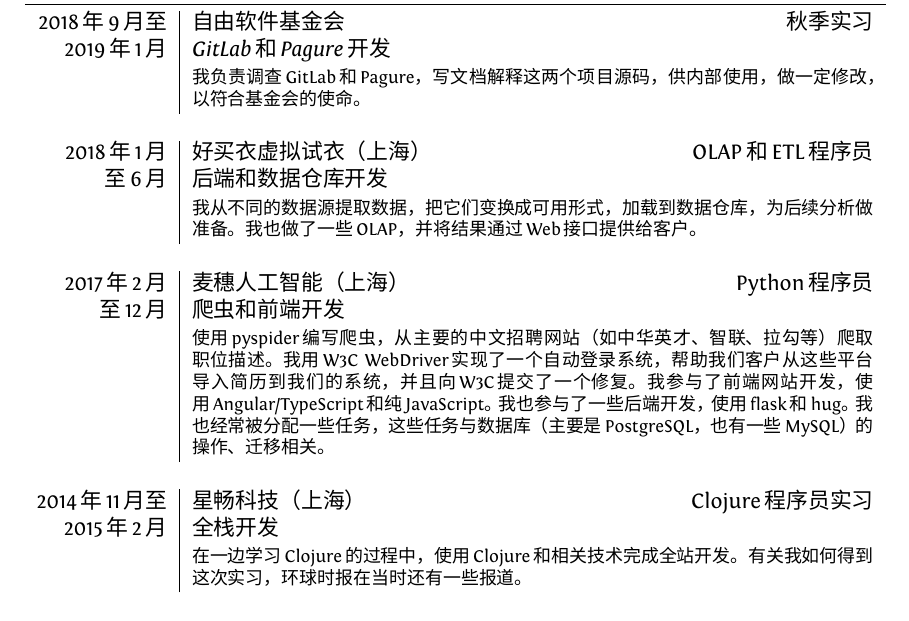
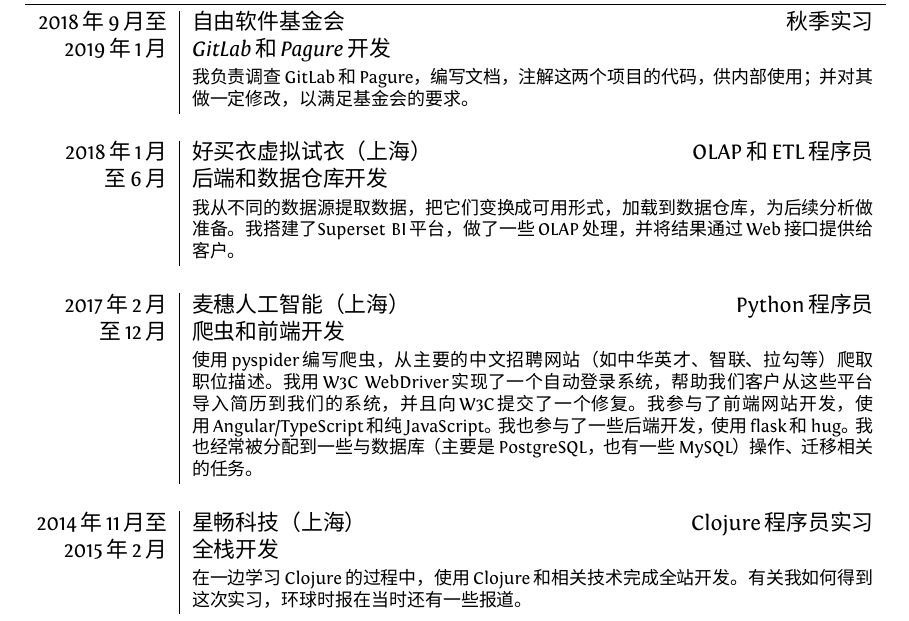
Before and after one commit to LeeiFrankJaw/Resume, a LaTeX document (plain/jianli.tex): part of page 1 of 2, cut so that both start at the same text. Compiled offline with XeLaTeX; a missing font is replaced by an installed copy or a similar font.

Commit message:
add Superset as an experience at Haomaiyi
improve phrasing for Chinese version and add some explanatory link

```diff
--- a/plain/jianli.tex
+++ b/plain/jianli.tex
@@ -99,17 +99,17 @@
 %Section: Work Experience at the top
 \section{工作经历}
 \begin{tabularx}{\textwidth}{r|X}
-  2018年9月至 & \href{https://www.fsf.org/}{自由软件基金会} \hfill 秋季实习 \\
+  2018年9月至  & \href{https://www.fsf.org/}{自由软件基金会} \hfill \href{https://www.fsf.org/blogs/sysadmin/introducing-lei-zhao-intern-with-the-fsf-tech-team}{秋季实习} \\
   2019年1月    & \emph{GitLab和Pagure开发} \\
-               & \footnotesize 我负责调查GitLab和Pagure，写文档解释这两个项目源码，供内部使用，做一定修改，以符合基金会的使命。\\
+               & \footnotesize 我负责调查GitLab和Pagure，编写文档，注解这两个项目的代码，供内部使用；并对其做一定修改，以满足基金会的要求。\\
   \multicolumn{2}{c}{} \\
   2018年1月    & \href{https://www.haomaiyi.com/}{好买衣虚拟试衣}（上海）\hfill OLAP和ETL程序员 \\
-  至6月       & \emph{后端和数据仓库开发}\\
-               & \footnotesize 我从不同的数据源提取数据，把它们变换成可用形式，加载到数据仓库，为后续分析做准备。我也做了一些OLAP，并将结果通过Web接口提供给客户。\\
+  至6月        & \emph{后端和数据仓库开发}\\
+               & \footnotesize 我从不同的数据源提取数据，把它们变换成可用形式，加载到数据仓库，为后续分析做准备。我搭建了\href{https://superset.incubator.apache.org/}{Superset} BI平台，做了一些\,\href{https://wiki.mbalib.com/wiki/\%E8\%81\%94\%E6\%9C\%BA\%E5\%88\%86\%E6\%9E\%90\%E5\%A4\%84\%E7\%90\%86}{OLAP}\,处理，并将结果通过Web接口提供给客户。\\
   \multicolumn{2}{c}{} \\
   2017年2月    & \href{https://www.mesoor.com/}{麦穗人工智能}（上海）\hfill Python程序员 \\
   至12月       & \emph{爬虫和前端开发}\\
-               & \footnotesize 使用pyspider编写爬虫，从主要的中文招聘网站（如\href{http://www.chinahr.com/}{中华英才}、\href{https://www.zhaopin.com/}{智联}、\href{https://www.lagou.com/}{拉勾}等）爬取职位描述。我用W3C WebDriver实现了一个自动登录系统，帮助我们客户从这些平台导入简历到我们的系统，并且向W3C提交了一个\href{https://github.com/w3c/web-platform-tests/pull/6743}{修复}。我参与了前端网站开发，使用Angular/TypeScript和纯JavaScript。我也参与了一些后端开发，使用flask和hug。我也经常被分配一些任务，这些任务与数据库（主要是PostgreSQL，也有一些MySQL）的操作、迁移相关。\\
+               & \footnotesize 使用pyspider编写爬虫，从主要的中文招聘网站（如\href{http://www.chinahr.com/}{中华英才}、\href{https://www.zhaopin.com/}{智联}、\href{https://www.lagou.com/}{拉勾}等）爬取职位描述。我用W3C WebDriver实现了一个自动登录系统，帮助我们客户从这些平台导入简历到我们的系统，并且向W3C提交了一个\href{https://github.com/w3c/web-platform-tests/pull/6743}{修复}。我参与了前端网站开发，使用Angular/TypeScript和纯JavaScript。我也参与了一些后端开发，使用flask和hug。我也经常被分配到一些与数据库（主要是PostgreSQL，也有一些MySQL）操作、迁移相关的任务。\\
   \multicolumn{2}{c}{} \\
   2014年11月至 & \href{http://www.starworking.com/}{星畅科技}（上海）\hfill Clojure程序员实习 \\
   2015年2月    & \emph{全栈开发}\\
```
Also changed, not shown: plain/cv.tex (+2 -2 lines), plain/cv.pdf, plain/jianli.pdf.
